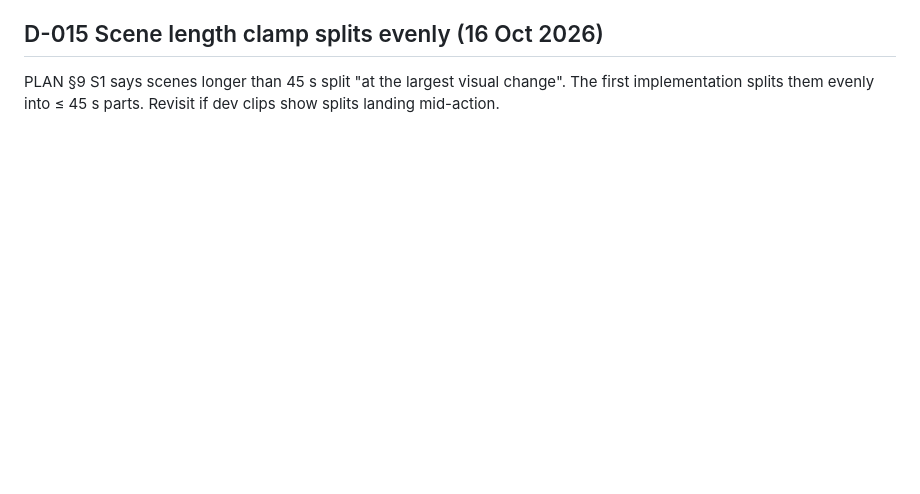
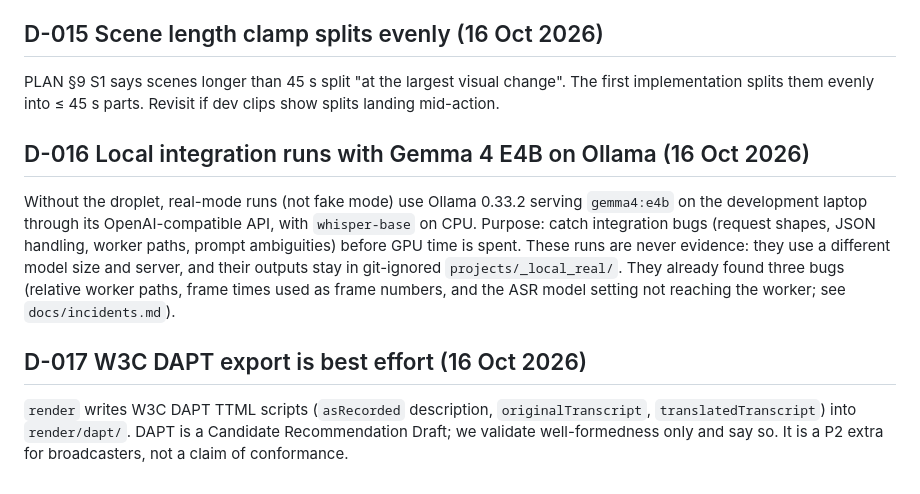
Before and after one commit to Prashant-thakur77/AccessCast, a Markdown page: docs/decisions.md, the part around the change. Rendered like a GitHub page; blank space fills up the shorter version.

Commit message:
decisions D-016 (local Ollama integration runs, never evidence), D-017 (DAPT best effort)

```diff
--- a/docs/decisions.md
+++ b/docs/decisions.md
@@ -132,3 +132,9 @@ Six NASA Goddard explainers (eclipse ×2, comet, exoplanets, a Worldview screen
 
 ## D-015 Scene length clamp splits evenly (16 Oct 2026)
 PLAN §9 S1 says scenes longer than 45 s split "at the largest visual change". The first implementation splits them evenly into ≤ 45 s parts. Revisit if dev clips show splits landing mid-action.
+
+## D-016 Local integration runs with Gemma 4 E4B on Ollama (16 Oct 2026)
+Without the droplet, real-mode runs (not fake mode) use Ollama 0.33.2 serving `gemma4:e4b` on the development laptop through its OpenAI-compatible API, with `whisper-base` on CPU. Purpose: catch integration bugs (request shapes, JSON handling, worker paths, prompt ambiguities) before GPU time is spent. These runs are never evidence: they use a different model size and server, and their outputs stay in git-ignored `projects/_local_real/`. They already found three bugs (relative worker paths, frame times used as frame numbers, and the ASR model setting not reaching the worker; see `docs/incidents.md`).
+
+## D-017 W3C DAPT export is best effort (16 Oct 2026)
+`render` writes W3C DAPT TTML scripts (`asRecorded` description, `originalTranscript`, `translatedTranscript`) into `render/dapt/`. DAPT is a Candidate Recommendation Draft; we validate well-formedness only and say so. It is a P2 extra for broadcasters, not a claim of conformance.
```
